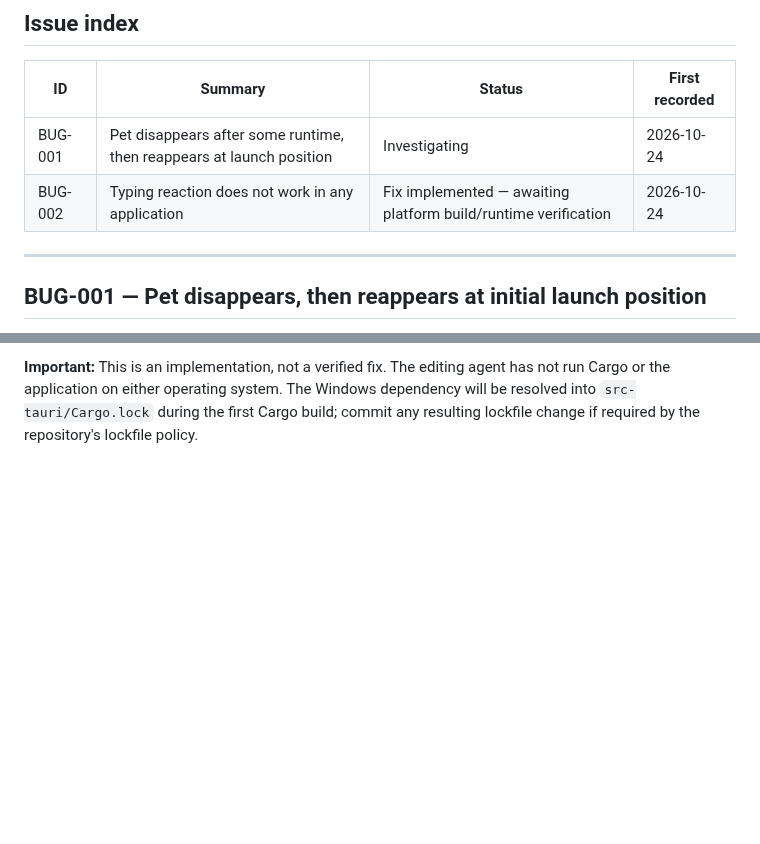
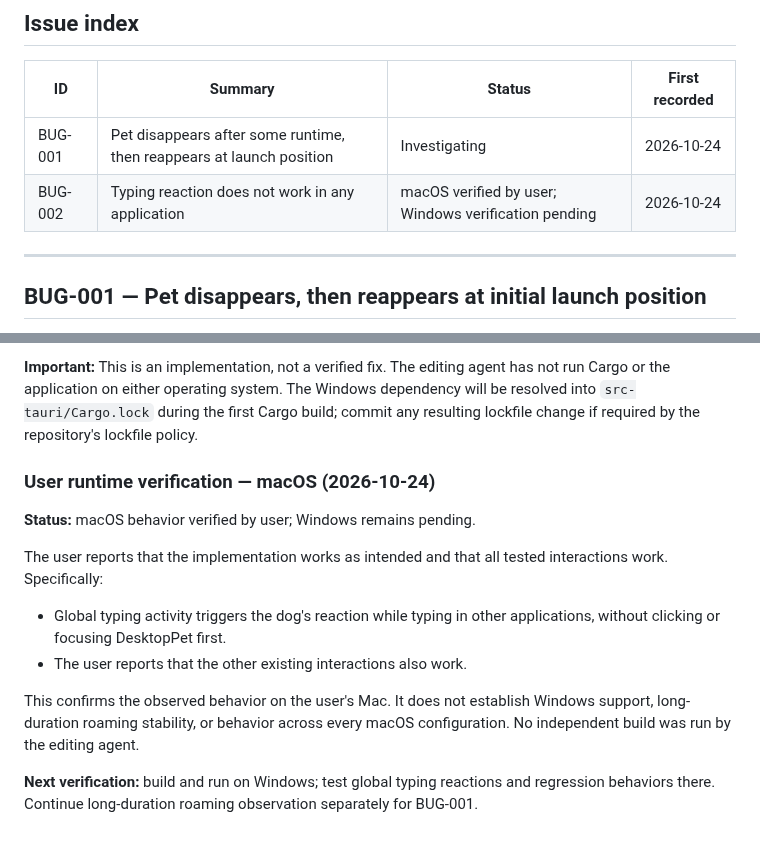
Before and after one commit to sarkarshivaditya-lab/Desktoppet, a Markdown page: BUG_TRACKER.md, 2 parts joined by grey strips. Drawn GitHub-style; blank space fills up the shorter version.

Commit message:
docs: record macOS runtime verification for typing reaction

```diff
--- a/BUG_TRACKER.md
+++ b/BUG_TRACKER.md
@@ -19,7 +19,7 @@ Do not collapse multiple symptoms into one issue unless there is evidence they s
 | ID | Summary | Status | First recorded |
 |---|---|---|---|
 | BUG-001 | Pet disappears after some runtime, then reappears at launch position | Investigating | 2026-10-24 |
-| BUG-002 | Typing reaction does not work in any application | Fix implemented — awaiting platform build/runtime verification | 2026-10-24 |
+| BUG-002 | Typing reaction does not work in any application | macOS verified by user; Windows verification pending | 2026-10-24 |
 
 ---
 
@@ -168,3 +168,16 @@ Implemented a replacement without `rdev`:
 5. If either native build fails, capture the complete Rust compiler error and fix it before treating this as complete.
 
 **Important:** This is an implementation, not a verified fix. The editing agent has not run Cargo or the application on either operating system. The Windows dependency will be resolved into `src-tauri/Cargo.lock` during the first Cargo build; commit any resulting lockfile change if required by the repository's lockfile policy.
+
+
+### User runtime verification — macOS (2026-10-24)
+
+**Status:** macOS behavior verified by user; Windows remains pending.
+
+The user reports that the implementation works as intended and that all tested interactions work. Specifically:
+- Global typing activity triggers the dog's reaction while typing in other applications, without clicking or focusing DesktopPet first.
+- The user reports that the other existing interactions also work.
+
+This confirms the observed behavior on the user's Mac. It does not establish Windows support, long-duration roaming stability, or behavior across every macOS configuration. No independent build was run by the editing agent.
+
+**Next verification:** build and run on Windows; test global typing reactions and regression behaviors there. Continue long-duration roaming observation separately for BUG-001.
```
